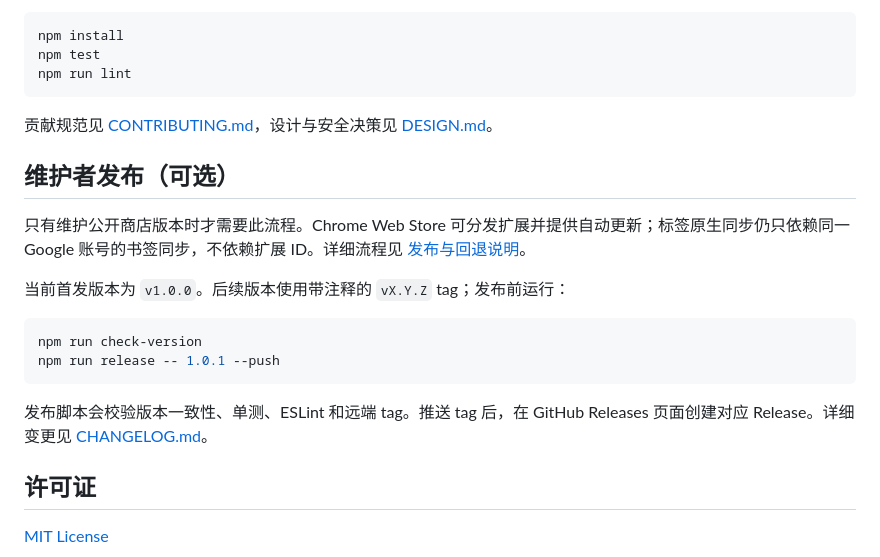
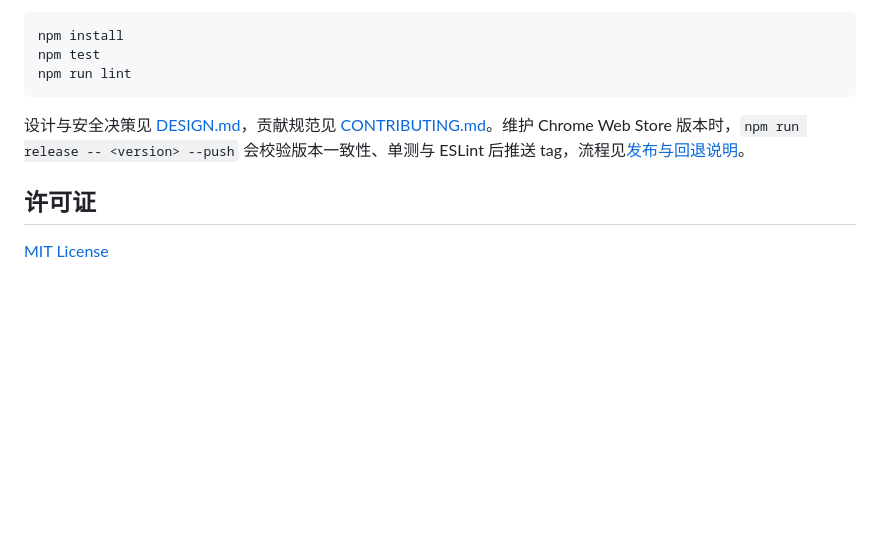
Before and after one commit to cfdywds/chrome-bookmark-manager, a Markdown page: README.md, the part around one of its changes. Rendered like a GitHub page; blank space fills up the shorter version.

````diff
--- a/README.md
+++ b/README.md
@@ -109,20 +58,7 @@ npm test
 npm run lint
 ```
 
-贡献规范见 [CONTRIBUTING.md](./CONTRIBUTING.md)，设计与安全决策见 [DESIGN.md](./DESIGN.md)。
-
-## 维护者发布（可选）
-
-只有维护公开商店版本时才需要此流程。Chrome Web Store 可分发扩展并提供自动更新；标签原生同步仍只依赖同一 Google 账号的书签同步，不依赖扩展 ID。详细流程见 [发布与回退说明](./docs/release/chrome-web-store.md#chrome-web-store-发布可选)。
-
-当前首发版本为 `v1.0.0`。后续版本使用带注释的 `vX.Y.Z` tag；发布前运行：
-
-```bash
-npm run check-version
-npm run release -- 1.0.1 --push
-```
-
-发布脚本会校验版本一致性、单测、ESLint 和远端 tag。推送 tag 后，在 GitHub Releases 页面创建对应 Release。详细变更见 [CHANGELOG.md](./CHANGELOG.md)。
+设计与安全决策见 [DESIGN.md](./DESIGN.md)，贡献规范见 [CONTRIBUTING.md](./CONTRIBUTING.md)。维护 Chrome Web Store 版本时，`npm run release -- <version> --push` 会校验版本一致性、单测与 ESLint 后推送 tag，流程见[发布与回退说明](./docs/release/chrome-web-store.md#chrome-web-store-发布可选)。
 
 ## 许可证
 
````
Also changed, not shown: other parts of README.md (+28 -79 lines).
